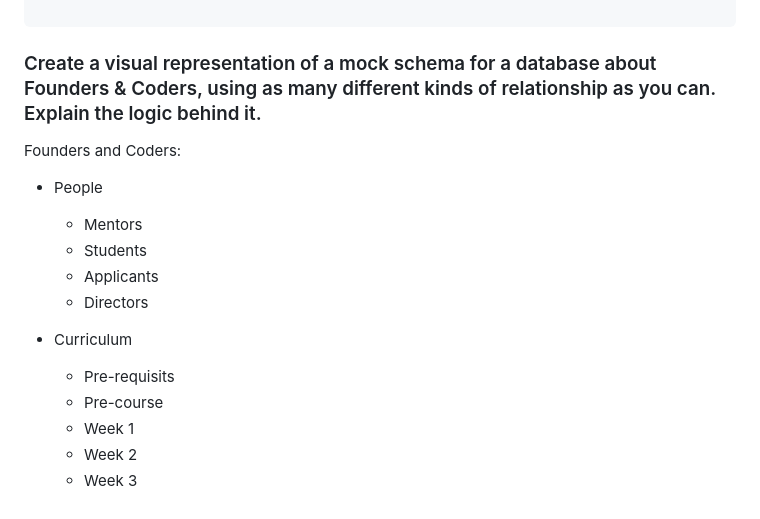
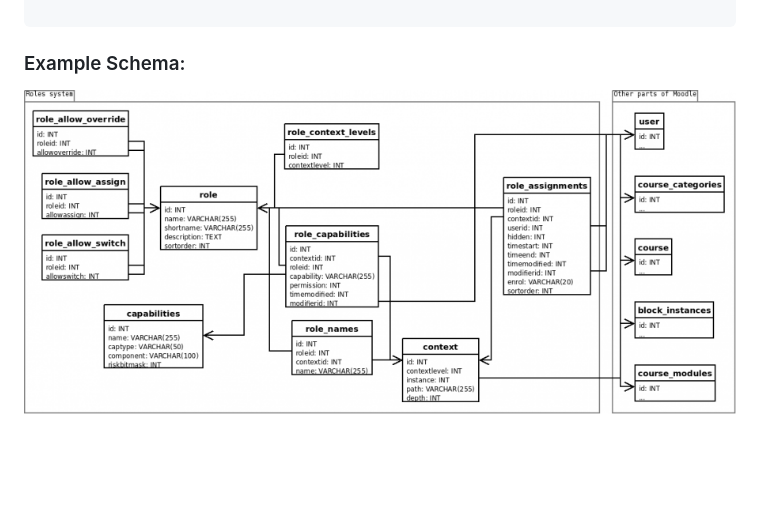
Before and after one commit to FACN1/research, a Markdown page: week-6/Schemas-and-relationships.md, the part around the change. Rendered like a GitHub page; pictures changed too: week-6/schema-example.png (added); blank space fills up the shorter version.

Commit message:
add image

````diff
--- a/week-6/Schemas-and-relationships.md
+++ b/week-6/Schemas-and-relationships.md
@@ -42,18 +42,6 @@ CREATE TABLE Persons (
 );
 
 ```
-### Create a visual representation of a mock schema for a database about Founders & Coders, using as many different kinds of relationship as you can. Explain the logic behind it.
+### Example Schema:
 
-Founders and Coders:
-- People
-    - Mentors
-    - Students
-    - Applicants
-    - Directors
-
-- Curriculum
-    - Pre-requisits
-    - Pre-course
-    - Week 1
-    - Week 2
-    - Week 3
+![link](./schema-example.png)
````
